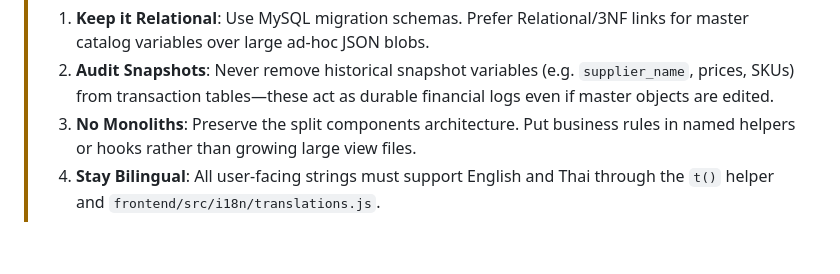
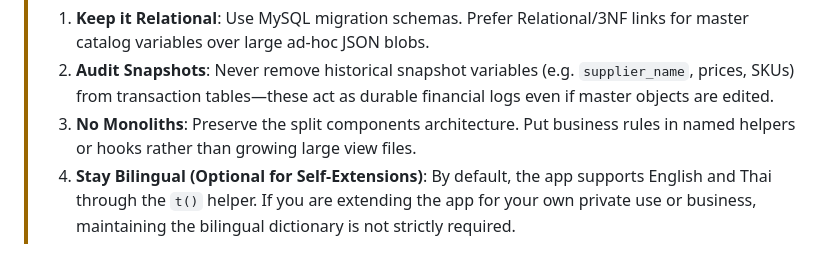
Before and after one commit to Pannawish/Bridge-Inventory, a Markdown page: README.md, the part around the change. GitHub-like rendering.

Commit message:
clarify bilingual requirement is optional for self-extensions in README.md

```diff
--- a/README.md
+++ b/README.md
@@ -183,4 +183,4 @@ If you adopt this repository to learn or to construct your own custom ERP progra
 > 1.  **Keep it Relational**: Use MySQL migration schemas. Prefer Relational/3NF links for master catalog variables over large ad-hoc JSON blobs.
 > 2.  **Audit Snapshots**: Never remove historical snapshot variables (e.g. `supplier_name`, prices, SKUs) from transaction tables—these act as durable financial logs even if master objects are edited.
 > 3.  **No Monoliths**: Preserve the split components architecture. Put business rules in named helpers or hooks rather than growing large view files.
-> 4.  **Stay Bilingual**: All user-facing strings must support English and Thai through the `t()` helper and `frontend/src/i18n/translations.js`.
+> 4.  **Stay Bilingual (Optional for Self-Extensions)**: By default, the app supports English and Thai through the `t()` helper. If you are extending the app for your own private use or business, maintaining the bilingual dictionary is not strictly required.
```
